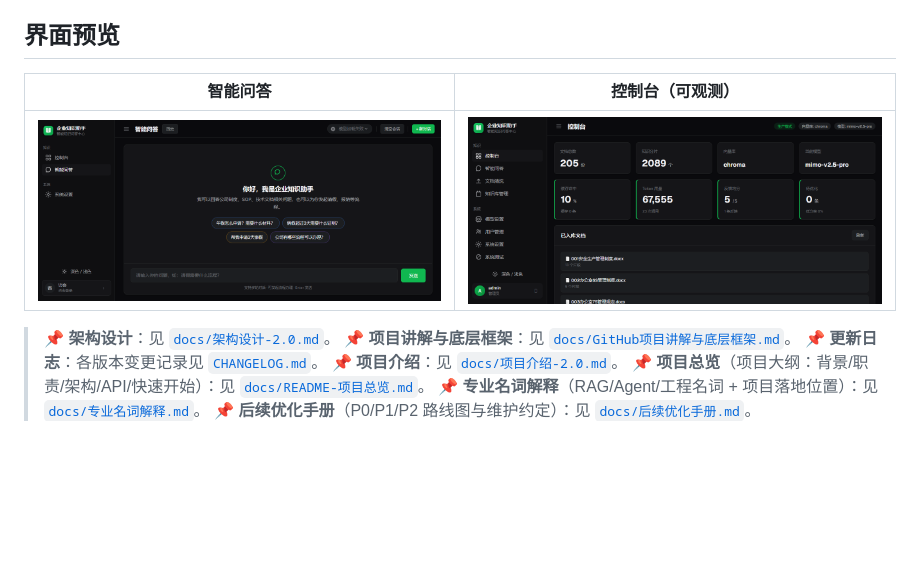
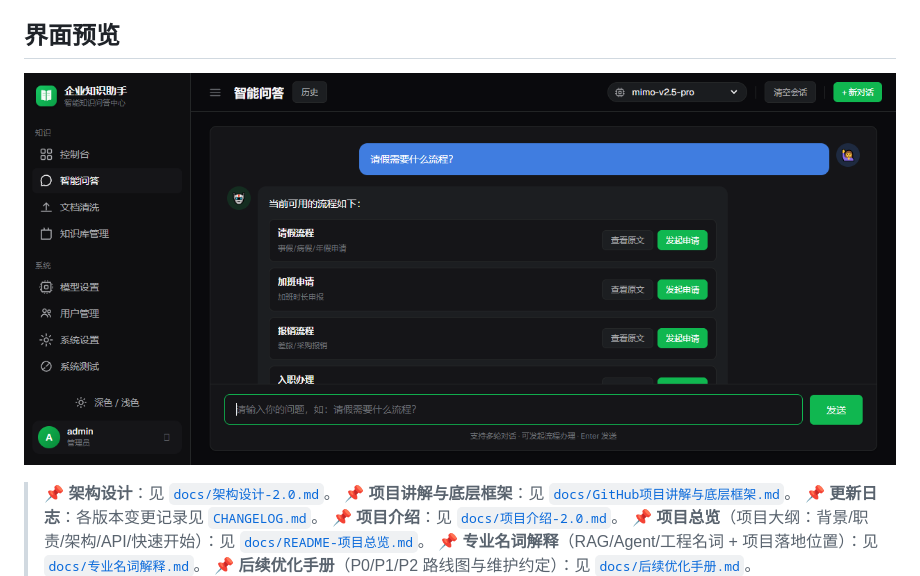
Before and after one commit to OOP101/enterprise-knowledge-assistant, a Markdown page: README.md, the part around the change. Rendered like a GitHub page; pictures changed too: docs/screenshots/chat.png; blank space fills up the shorter version.

Commit message:
docs: 预览图更换为智能问答页（含真实问答与流程卡片）

```diff
--- a/README.md
+++ b/README.md
@@ -4,9 +4,7 @@
 
 ## 界面预览
 
-| 智能问答 | 控制台（可观测） |
-|:---:|:---:|
-| ![智能问答](docs/screenshots/chat.png) | ![控制台](docs/screenshots/home.png) |
+![智能问答](docs/screenshots/chat.png)
 
 
 > 📌 **架构设计**：见 [`docs/架构设计-2.0.md`](./docs/架构设计-2.0.md)。
```
